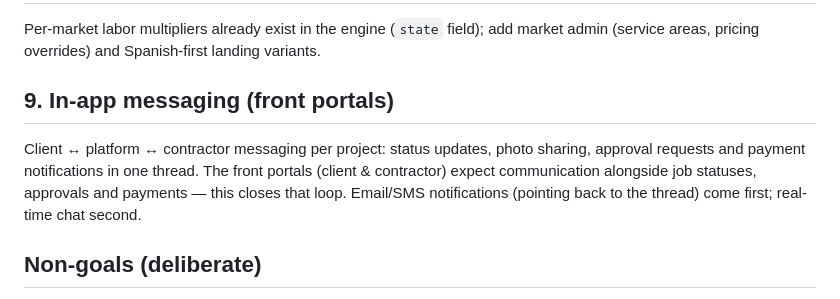
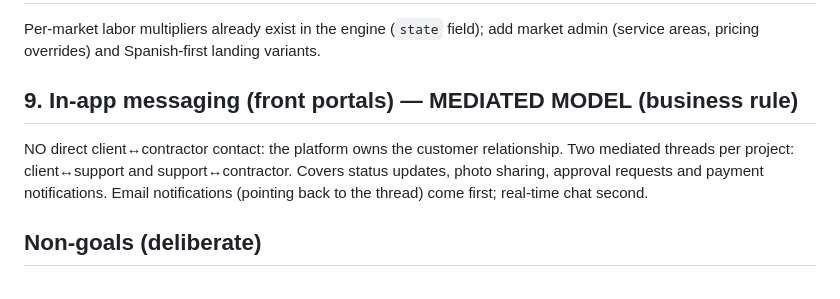
Before and after one commit to Generalhandymans/handyman-pro-platform-en-Generalhandymans, a Markdown page: ROADMAP.md, the part around the change. Drawn GitHub-style.

Commit message:
Roadmap: mediated messaging model (no direct client-contractor contact)

```diff
--- a/ROADMAP.md
+++ b/ROADMAP.md
@@ -52,12 +52,12 @@ Per-market labor multipliers already exist in the engine (`state` field);
 add market admin (service areas, pricing overrides) and Spanish-first landing
 variants.
 
-## 9. In-app messaging (front portals)
-Client ↔ platform ↔ contractor messaging per project: status updates, photo
-sharing, approval requests and payment notifications in one thread. The front
-portals (client & contractor) expect communication alongside job statuses,
-approvals and payments — this closes that loop. Email/SMS notifications
-(pointing back to the thread) come first; real-time chat second.
+## 9. In-app messaging (front portals) — MEDIATED MODEL (business rule)
+NO direct client↔contractor contact: the platform owns the customer
+relationship. Two mediated threads per project: client↔support and
+support↔contractor. Covers status updates, photo sharing, approval requests
+and payment notifications. Email notifications (pointing back to the thread)
+come first; real-time chat second.
 
 ## Non-goals (deliberate)
 - No marketplace bidding: the platform sets the price (managed model).
```
